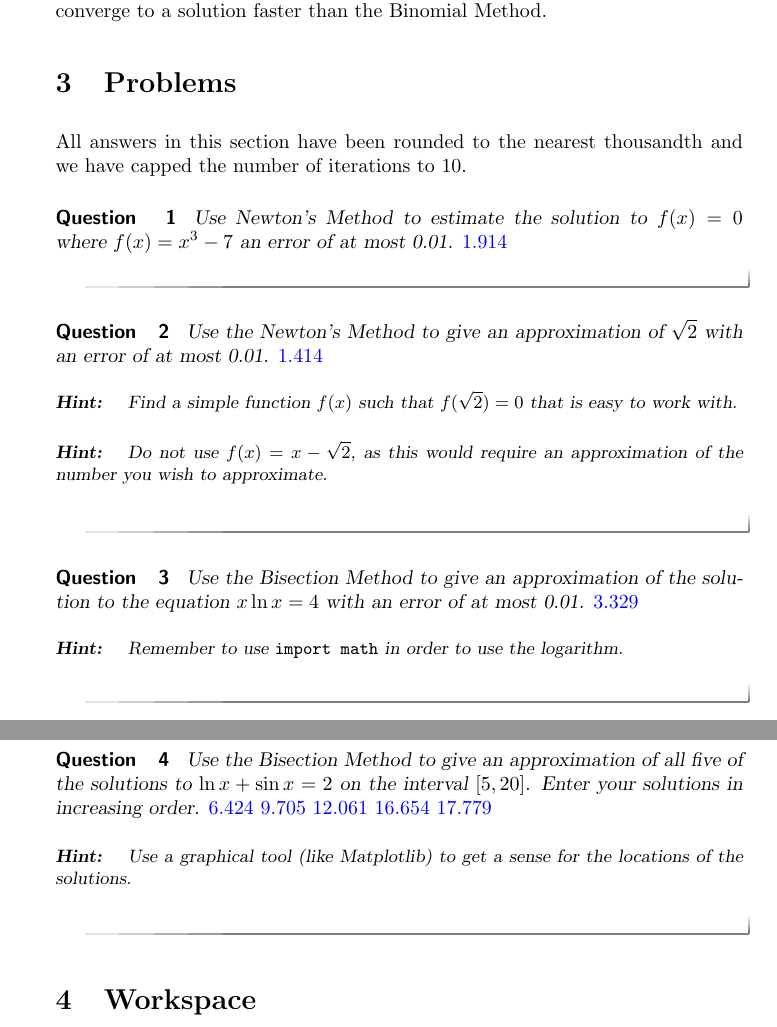
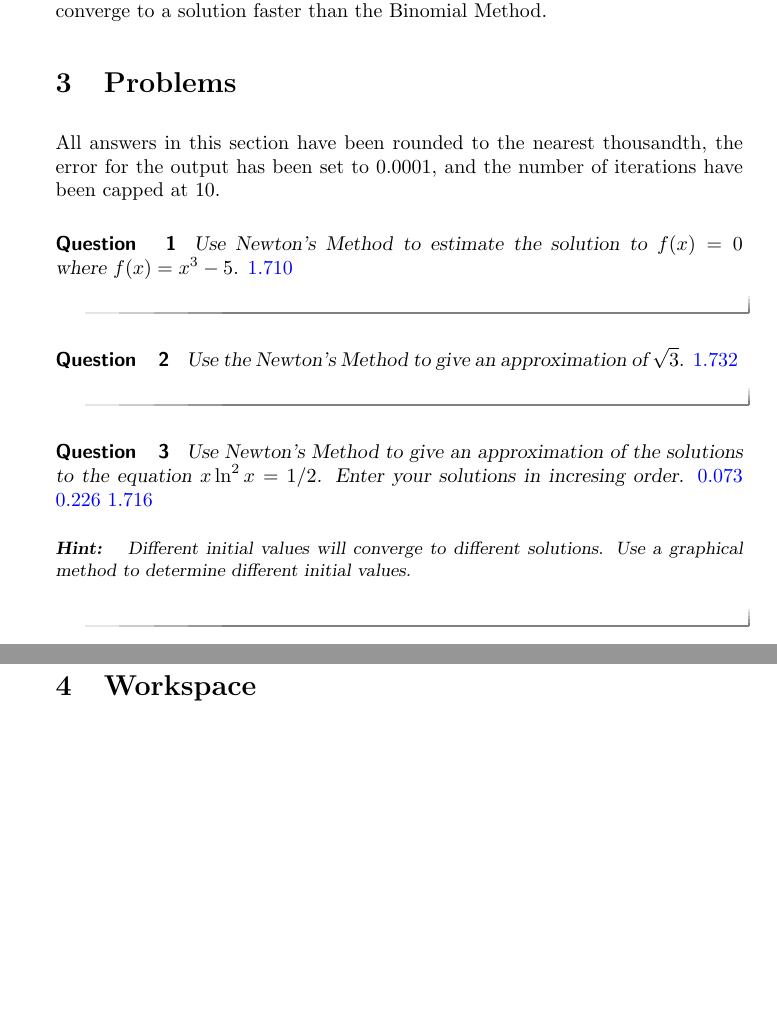
Before and after one commit to jathiel/Ximera-Xourses-NYCCT, a LaTeX document (Roots/Newton.tex): two parts of pages 3 and 4 of 4, joined at a grey line, cut so that both start at the same text, the shorter picture padded with empty space. Compiled offline with pdfLaTeX.

Commit message:
newton questions

```diff
--- a/Roots/Newton.tex
+++ b/Roots/Newton.tex
@@ -51,33 +51,20 @@ While Newton's Method may fail to converge, one reason to use it is that can con
 
 \section{Problems}
 
-All answers in this section have been rounded to the nearest thousandth and we have capped the number of iterations to 10.
+All answers in this section have been rounded to the nearest thousandth, the error for the output has been set to $0.0001$, and the number of iterations have been capped at 10.
 
 \begin{question}
-	Use Newton's Method to estimate the solution to $f(x)=0$ where $f(x)=x^3-7$ an error of at most 0.01. $\answer{1.914}$
+	Use Newton's Method to estimate the solution to $f(x)=0$ where $f(x)=x^3-5$. $\answer{1.710}$
 \end{question}
 
 \begin{question}
-	Use the Newton's Method to give an approximation of $\sqrt{2}$ with an error of at most 0.01. $\answer{1.414}$
-	\begin{hint}
-		Find a simple function $f(x)$ such that $f(\sqrt{2})=0$ that is easy to work with.
-	\end{hint}
-	\begin{hint}
-		Do not use $f(x)=x-\sqrt{2}$, as this would require an approximation of the number you wish to approximate.
-	\end{hint}
+	Use the Newton's Method to give an approximation of $\sqrt{3}$. $\answer{1.732}$
 \end{question}
 
 \begin{question}
-	Use the Bisection Method to give an approximation of the solution to the equation $x\ln{x}=4$ with an error of at most 0.01. $\answer{3.329}$
+	Use Newton's Method to give an approximation of the solutions to the equation $x\ln^2{x}=1/2$. Enter your solutions in incresing order. $\answer{0.073}$ $\answer{0.226}$ $\answer{1.716}$
 	\begin{hint}
-		Remember to use \verb|import math| in order to use the logarithm.
-	\end{hint}
-\end{question}
-
-\begin{question}
-	Use the Bisection Method to give an approximation of all five of the solutions to $\ln{x}+\sin{x}=2$ on the interval $[5,20]$. Enter your solutions in increasing order. $\answer{6.424}$ $\answer{9.705}$ $\answer{12.061}$ $\answer{16.654}$ $\answer{17.779}$
-	\begin{hint}
-		Use a graphical tool (like Matplotlib) to get a sense for the locations of the solutions.
+	Different initial values will converge to different solutions. Use a graphical method to determine different initial values.
 	\end{hint}
 \end{question}
 
```
Also changed, not shown: Roots/Newton.tex (6 more changed lines).
